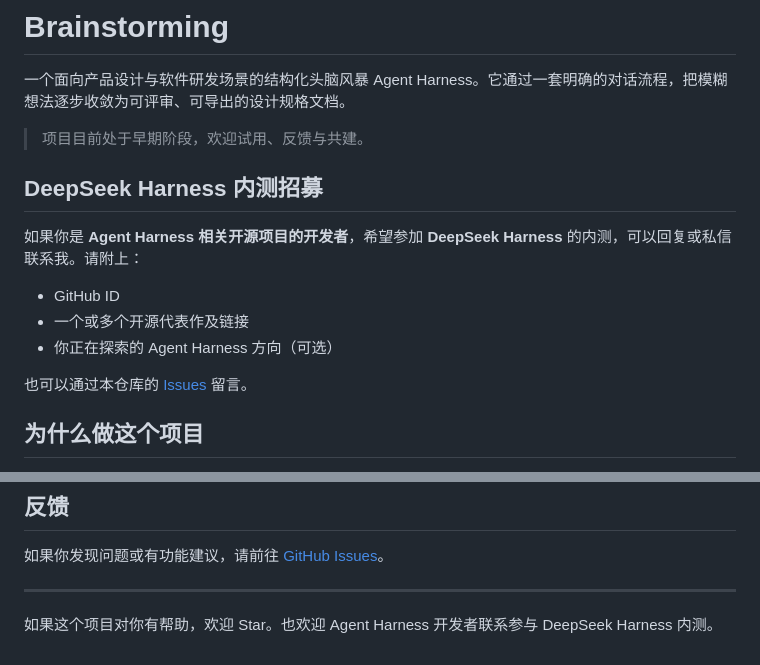
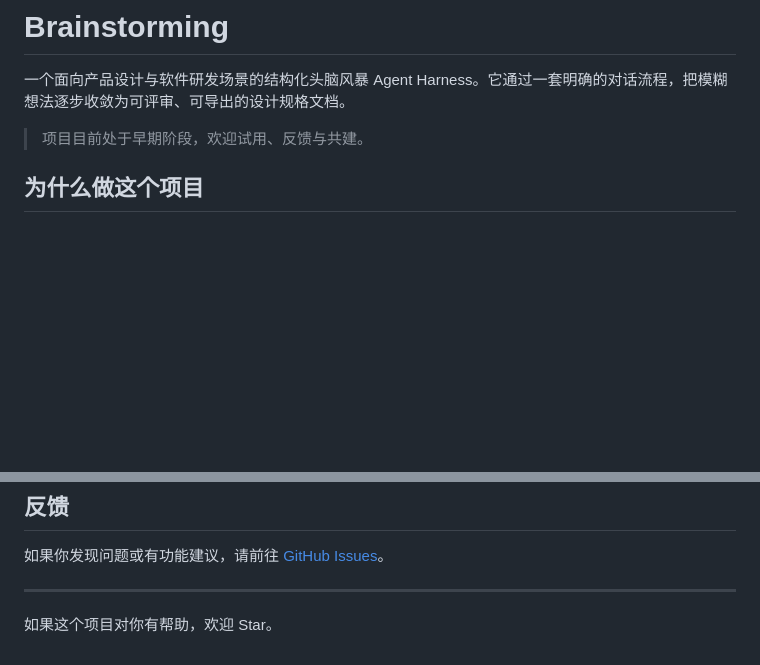
Before and after one commit to Winsaney/brainstorming, a Markdown page: README.md, 2 parts joined by grey strips. GitHub-like rendering; blank space fills up the shorter version.

Commit message:
docs: focus README on agent harness

```diff
--- a/README.md
+++ b/README.md
@@ -3,16 +3,6 @@
 一个面向产品设计与软件研发场景的结构化头脑风暴 Agent Harness。它通过一套明确的对话流程，把模糊想法逐步收敛为可评审、可导出的设计规格文档。
 
 > 项目目前处于早期阶段，欢迎试用、反馈与共建。
-
-## DeepSeek Harness 内测招募
-
-如果你是 **Agent Harness 相关开源项目的开发者**，希望参加 **DeepSeek Harness** 的内测，可以回复或私信联系我。请附上：
-
-- GitHub ID
-- 一个或多个开源代表作及链接
-- 你正在探索的 Agent Harness 方向（可选）
-
-也可以通过本仓库的 [Issues](https://github.com/Winsaney/brainstorming/issues) 留言。
 
 ## 为什么做这个项目
 
@@ -150,4 +140,4 @@ Brainstorming 支持兼容 OpenAI Chat Completions 接口的模型服务。你
 
 ---
 
-如果这个项目对你有帮助，欢迎 Star。也欢迎 Agent Harness 开发者联系参与 DeepSeek Harness 内测。
+如果这个项目对你有帮助，欢迎 Star。
```
